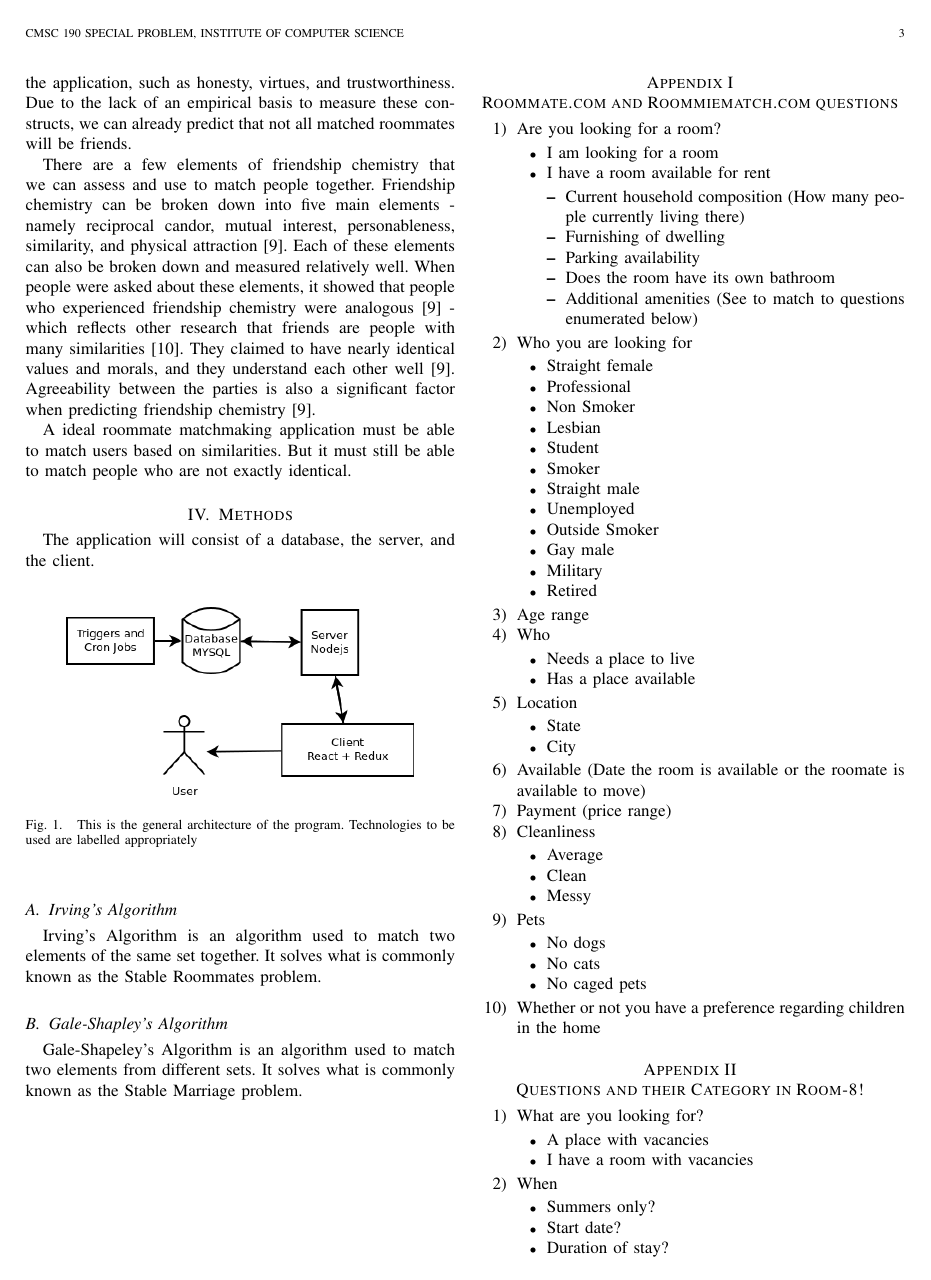
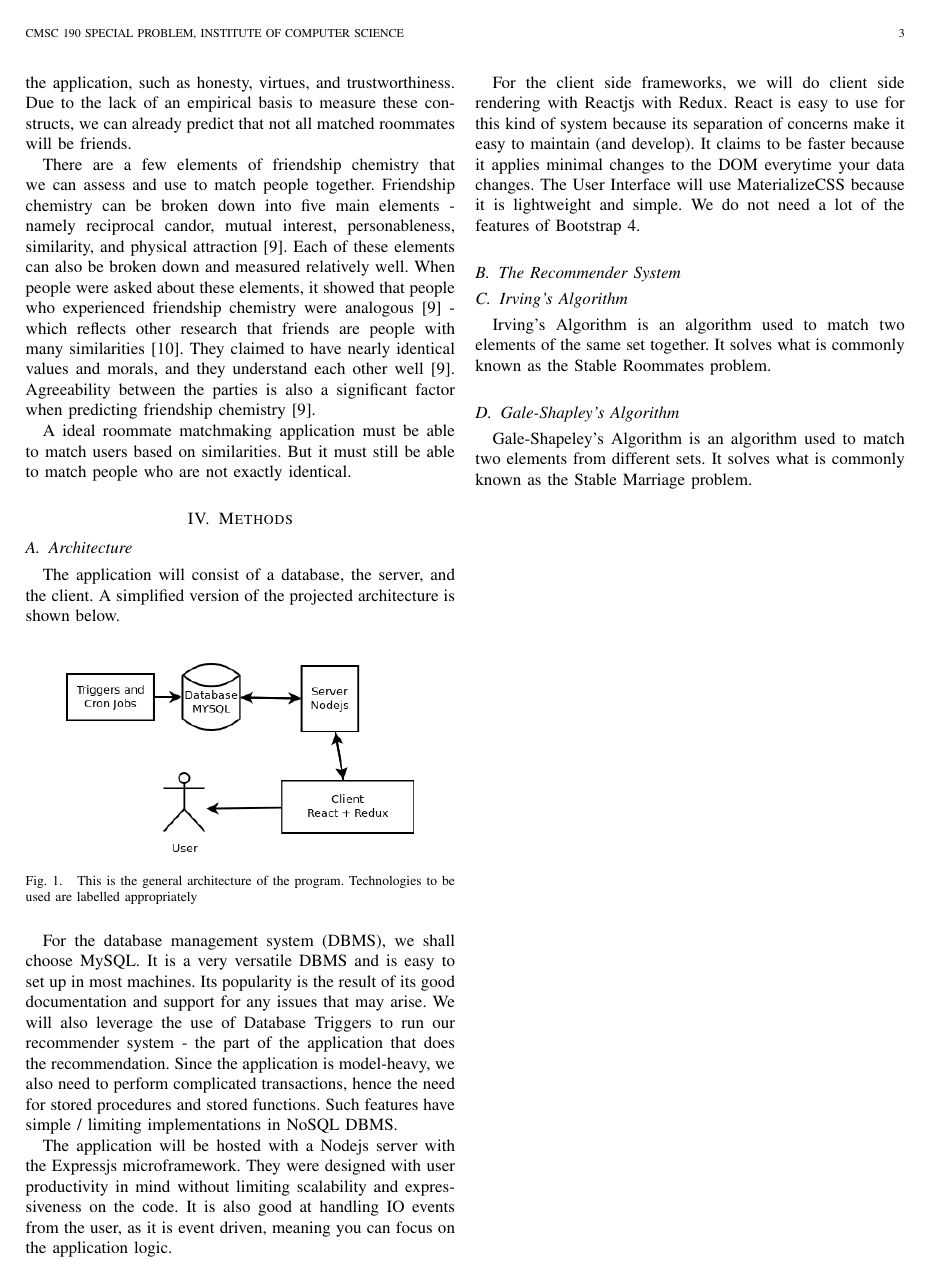
Before and after one commit to matthewmarcos/SP_Paper, a LaTeX paper (marcoscmsc190sp.tex): page 3 of 5. Compiled offline with pdfLaTeX.

Commit message:
Architecture1

```diff
--- a/marcoscmsc190sp.tex
+++ b/marcoscmsc190sp.tex
@@ -105,14 +105,24 @@ A ideal roommate matchmaking application must be able to match users based on si
 
 % MATERIALS AND METHODS
 \section{Methods}
-The application will consist of a database, the server, and the client. \\
 
+\subsection{Architecture}
+The application will consist of a database, the server, and the client. A simplified version of the projected architecture is shown below.
+\\
+% Architecture diagram
 \begin{figure}[h]
 \centering
 \includegraphics[scale=0.5]{Architecture}
 \caption{This is the general architecture of the program. Technologies to be used are labelled appropriately}
 \end{figure}
 
+For the database management system (DBMS), we shall choose MySQL. It is a very versatile DBMS and is easy to set up in most machines. Its popularity is the result of its good documentation and support for any issues that may arise. We will also leverage the use of Database Triggers to run our recommender system - the part of the application that does the recommendation. Since the application is model-heavy, we also need to perform complicated transactions, hence the need for stored procedures and stored functions. Such features have simple / limiting implementations in NoSQL DBMS.
+
+The application will be hosted with a Nodejs server with the Expressjs microframework. They were designed with user productivity in mind without limiting scalability and expressiveness on the code. It is also good at handling IO events from the user, as it is event driven, meaning you can focus on the application logic.
+
+For the client side frameworks, we will do client side rendering with Reactjs with Redux. React is easy to use for this kind of system because its separation of concerns make it easy to maintain (and develop). It claims to be faster because it applies minimal changes to the DOM everytime your data changes. The User Interface will use MaterializeCSS because it is lightweight and simple. We do not need a lot of the features of Bootstrap 4.
+
+\subsection{The Recommender System}
 
 % Irving's Algorithm
 \subsection{Irving's Algorithm}
@@ -129,3 +139,5 @@ Gale-Shapeley's Algorithm is an algorithm used to match two elements from differ
 
 % CONCLUSION AND FUTURE WORK
 % \section{Conclusion and Future Work}
+
+\newpage
```
Also changed, not shown: marcoscmsc190sp.tex (32 more changed lines).
